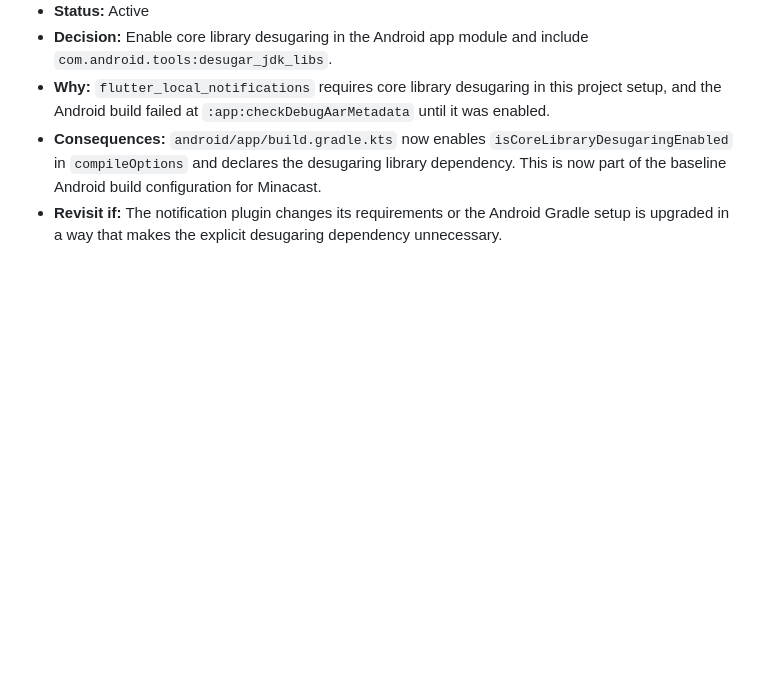
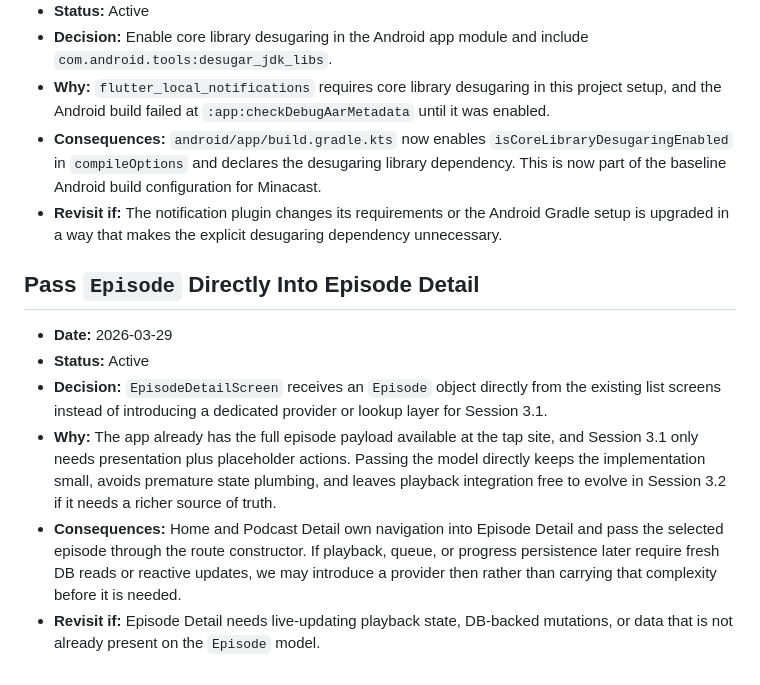
Before and after one commit to developingwoot/minacast, a Markdown page: docs/DECISIONS.md, the part around the change. GitHub-like rendering; blank space fills up the shorter version.

```diff
--- a/docs/DECISIONS.md
+++ b/docs/DECISIONS.md
@@ -159,3 +159,12 @@ _This section is for architectural decisions made after the project has started.
 - **Why:** `flutter_local_notifications` requires core library desugaring in this project setup, and the Android build failed at `:app:checkDebugAarMetadata` until it was enabled.
 - **Consequences:** `android/app/build.gradle.kts` now enables `isCoreLibraryDesugaringEnabled` in `compileOptions` and declares the desugaring library dependency. This is now part of the baseline Android build configuration for Minacast.
 - **Revisit if:** The notification plugin changes its requirements or the Android Gradle setup is upgraded in a way that makes the explicit desugaring dependency unnecessary.
+
+## Pass `Episode` Directly Into Episode Detail
+
+- **Date:** 2026-03-29
+- **Status:** Active
+- **Decision:** `EpisodeDetailScreen` receives an `Episode` object directly from the existing list screens instead of introducing a dedicated provider or lookup layer for Session 3.1.
+- **Why:** The app already has the full episode payload available at the tap site, and Session 3.1 only needs presentation plus placeholder actions. Passing the model directly keeps the implementation small, avoids premature state plumbing, and leaves playback integration free to evolve in Session 3.2 if it needs a richer source of truth.
+- **Consequences:** Home and Podcast Detail own navigation into Episode Detail and pass the selected episode through the route constructor. If playback, queue, or progress persistence later require fresh DB reads or reactive updates, we may introduce a provider then rather than carrying that complexity before it is needed.
+- **Revisit if:** Episode Detail needs live-updating playback state, DB-backed mutations, or data that is not already present on the `Episode` model.
```
